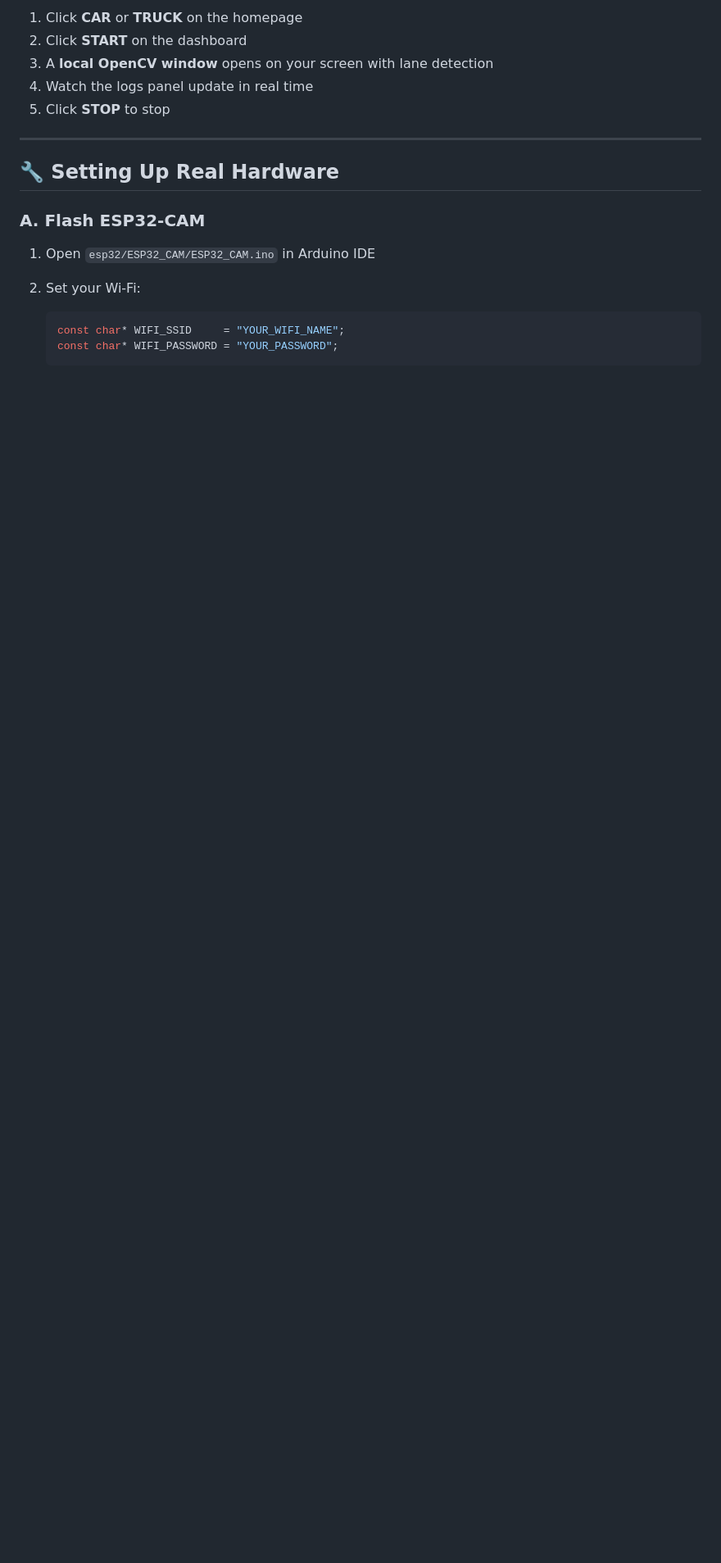
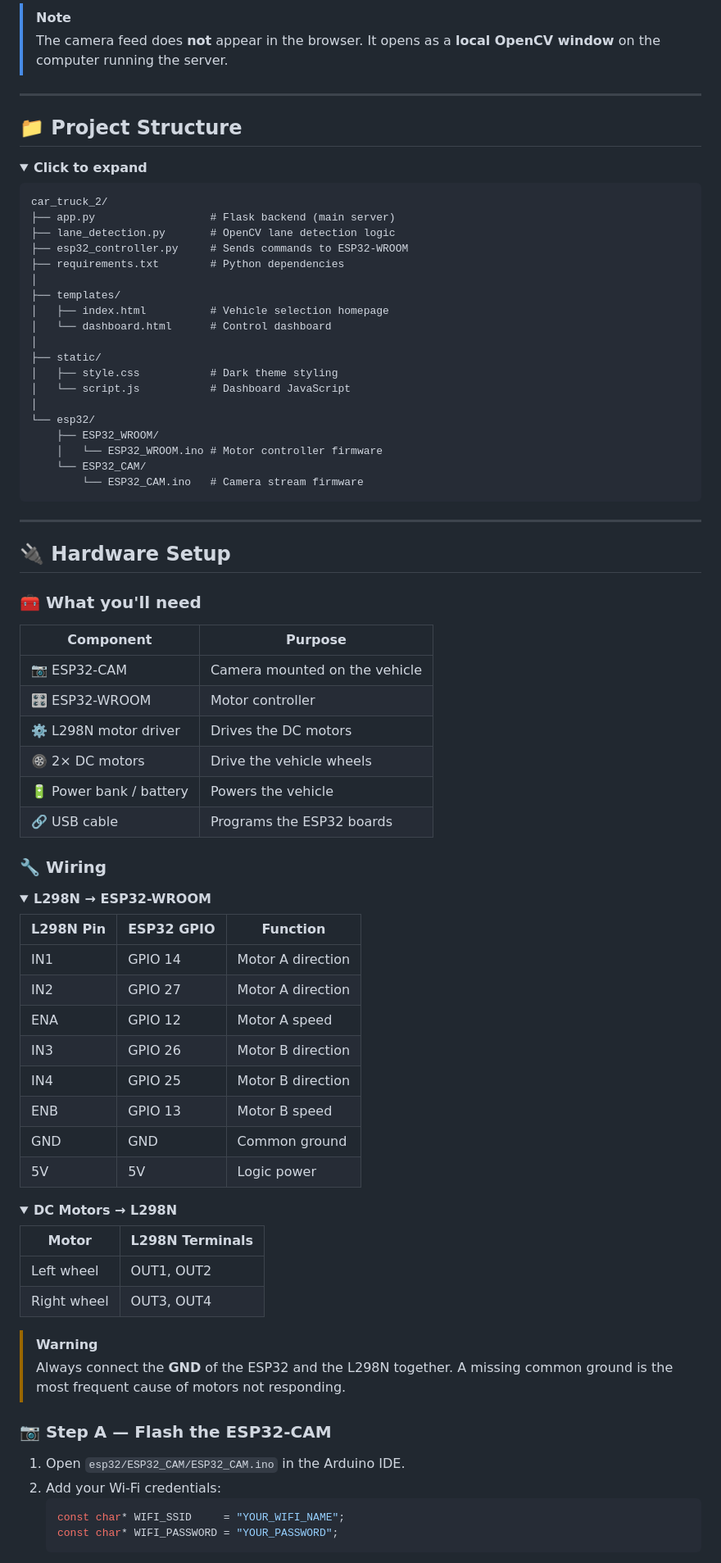
Before and after one commit to Parth54321/Smart-Auto-X, a Markdown page: README.md, the part around one of its changes. Shown at 82% size. Rendered like a GitHub page; folded sections open; blank space fills up the shorter version.

````diff
--- a/README.md
+++ b/README.md
@@ -119,18 +94,88 @@ Open in browser: **http://127.0.0.1:5000**
 
-1. Click **CAR** or **TRUCK** on the homepage
-2. Click **START** on the dashboard
-3. A **local OpenCV window** opens on your screen with lane detection
-4. Watch the logs panel update in real time
-5. Click **STOP** to stop
+> [!NOTE]
+> The camera feed does **not** appear in the browser. It opens as a **local OpenCV window** on the computer running the server.
 
 ---
 
-## 🔧 Setting Up Real Hardware
+## 📁 Project Structure
 
-### A. Flash ESP32-CAM
+<details>
+<summary><b>Click to expand</b></summary>
 
-1. Open `esp32/ESP32_CAM/ESP32_CAM.ino` in Arduino IDE
-2. Set your Wi-Fi:
+```
+car_truck_2/
+├── app.py                  # Flask backend (main server)
+├── lane_detection.py       # OpenCV lane detection logic
+├── esp32_controller.py     # Sends commands to ESP32-WROOM
+├── requirements.txt        # Python dependencies
+│
+├── templates/
+│   ├── index.html          # Vehicle selection homepage
+│   └── dashboard.html      # Control dashboard
+│
+├── static/
+│   ├── style.css           # Dark theme styling
+│   └── script.js           # Dashboard JavaScript
+│
+└── esp32/
+    ├── ESP32_WROOM/
+    │   └── ESP32_WROOM.ino # Motor controller firmware
+    └── ESP32_CAM/
+        └── ESP32_CAM.ino   # Camera stream firmware
+```
+
+</details>
+
+---
+
+## 🔌 Hardware Setup
+
+### 🧰 What you'll need
+
+| Component | Purpose |
+|---|---|
+| 📷 ESP32-CAM | Camera mounted on the vehicle |
+| 🎛️ ESP32-WROOM | Motor controller |
+| ⚙️ L298N motor driver | Drives the DC motors |
+| 🛞 2× DC motors | Drive the vehicle wheels |
+| 🔋 Power bank / battery | Powers the vehicle |
+| 🔗 USB cable | Programs the ESP32 boards |
+
+### 🔧 Wiring
+
+<details>
+<summary><b>L298N → ESP32-WROOM</b></summary>
+
+| L298N Pin | ESP32 GPIO | Function |
+|---|---|---|
+| IN1 | GPIO 14 | Motor A direction |
+| IN2 | GPIO 27 | Motor A direction |
+| ENA | GPIO 12 | Motor A speed |
+| IN3 | GPIO 26 | Motor B direction |
+| IN4 | GPIO 25 | Motor B direction |
+| ENB | GPIO 13 | Motor B speed |
+| GND | GND | Common ground |
+| 5V | 5V | Logic power |
+
+</details>
+
+<details>
+<summary><b>DC Motors → L298N</b></summary>
+
+| Motor | L298N Terminals |
+|---|---|
+| Left wheel | OUT1, OUT2 |
+| Right wheel | OUT3, OUT4 |
+
+</details>
+
+> [!WARNING]
+> Always connect the **GND** of the ESP32 and the L298N together. A missing common ground is the most frequent cause of motors not responding.
+
+### 📷 Step A — Flash the ESP32-CAM
+
+1. Open `esp32/ESP32_CAM/ESP32_CAM.ino` in the Arduino IDE.
+2. Add your Wi-Fi credentials:
    ```cpp
    const char* WIFI_SSID     = "YOUR_WIFI_NAME";
    const char* WIFI_PASSWORD = "YOUR_PASSWORD";
````
Also changed, not shown: other parts of README.md (+212 -183 lines).
